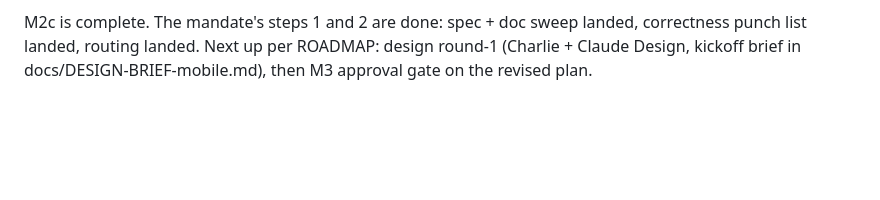
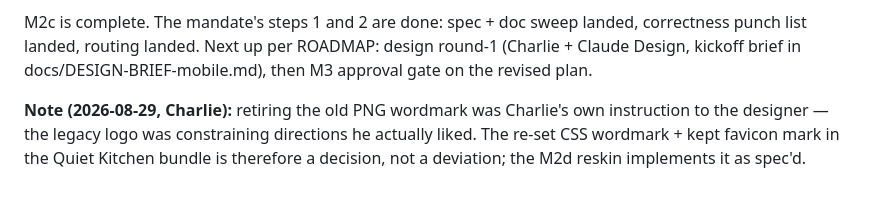
Before and after one commit to vectorlanelabs/samepage, a Markdown page: docs/DEVLOG.md, the part around the change. GitHub-like rendering; blank space fills up the shorter version.

Commit message:
docs: wordmark retirement was Charlie's call — CSS wordmark is canon
Co-Authored-By: Claude Fable 5 <noreply@anthropic.com>

```diff
--- a/docs/DEVLOG.md
+++ b/docs/DEVLOG.md
@@ -420,3 +420,8 @@ shows all kinds — **rejected as a defect**: intentional asymmetry, documented
 M2c is complete. The mandate's steps 1 and 2 are done: spec + doc sweep landed, correctness punch
 list landed, routing landed. Next up per ROADMAP: design round-1 (Charlie + Claude Design, kickoff
 brief in docs/DESIGN-BRIEF-mobile.md), then M3 approval gate on the revised plan.
+
+**Note (2026-08-29, Charlie):** retiring the old PNG wordmark was Charlie's own instruction to the
+designer — the legacy logo was constraining directions he actually liked. The re-set CSS wordmark +
+kept favicon mark in the Quiet Kitchen bundle is therefore a decision, not a deviation; the M2d
+reskin implements it as spec'd.
```
